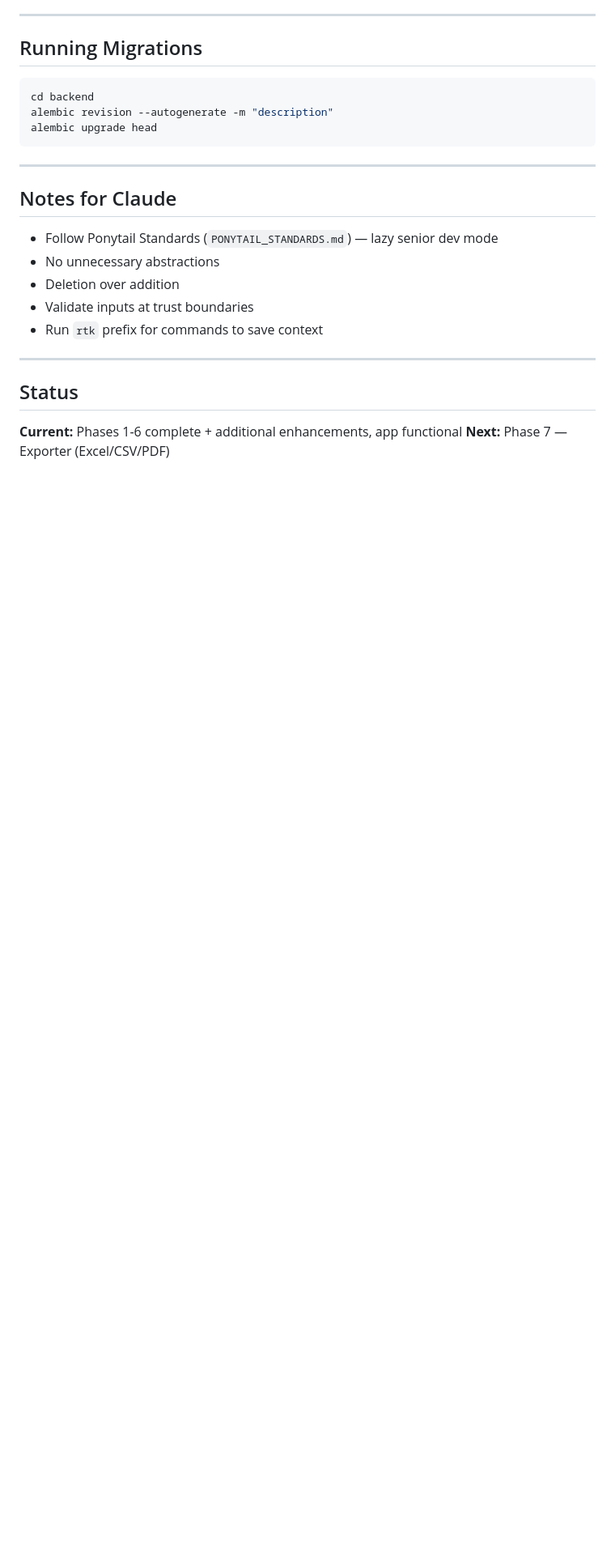
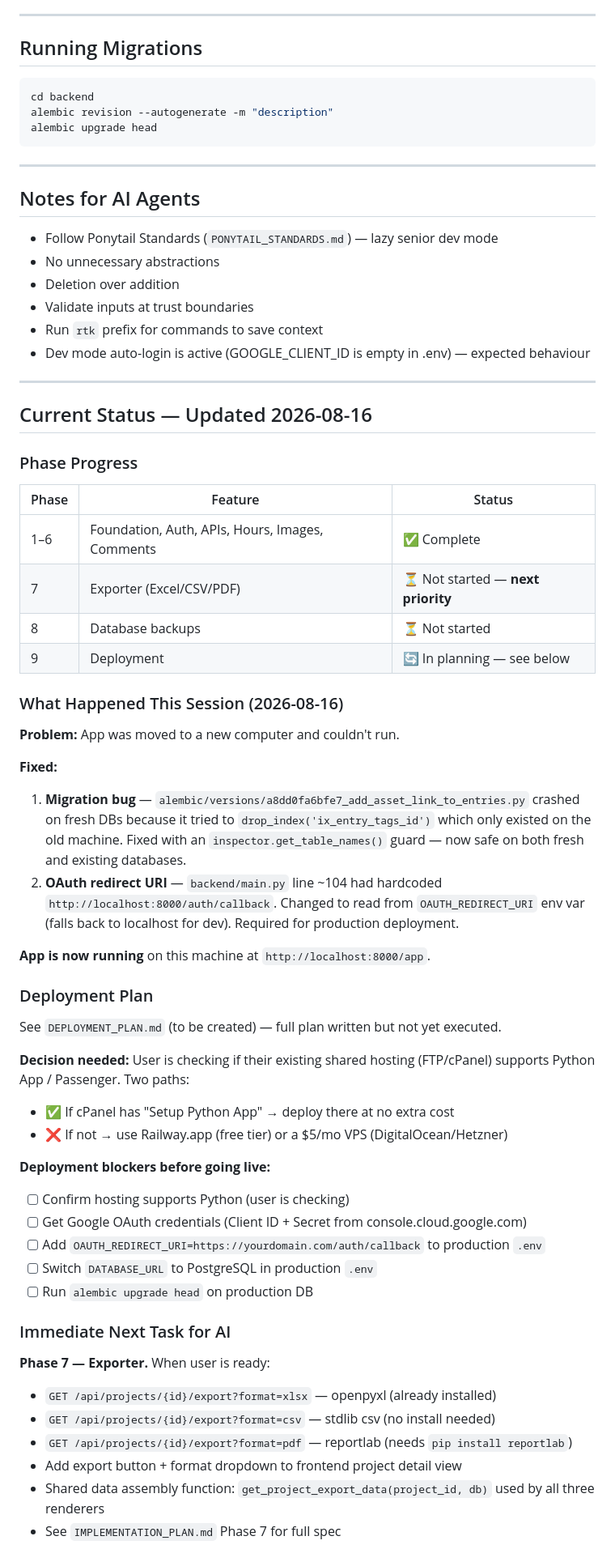
Before and after one commit to brokethigga/Artist-Asset-Tools, a Markdown page: HANDOVER.md, the part around the change. Shown at 81% size. Drawn GitHub-style; blank space fills up the shorter version.

Commit message:
Add handover

```diff
--- a/HANDOVER.md
+++ b/HANDOVER.md
@@ -240,17 +240,56 @@ alembic upgrade head
 
 ---
 
-## Notes for Claude
+## Notes for AI Agents
 
 - Follow Ponytail Standards (`PONYTAIL_STANDARDS.md`) — lazy senior dev mode
 - No unnecessary abstractions
 - Deletion over addition
 - Validate inputs at trust boundaries
 - Run `rtk` prefix for commands to save context
+- Dev mode auto-login is active (GOOGLE_CLIENT_ID is empty in .env) — expected behaviour
 
 ---
 
-## Status
+## Current Status — Updated 2026-08-16
 
-**Current:** Phases 1-6 complete + additional enhancements, app functional
-**Next:** Phase 7 — Exporter (Excel/CSV/PDF)
+### Phase Progress
+| Phase | Feature | Status |
+|-------|---------|--------|
+| 1–6 | Foundation, Auth, APIs, Hours, Images, Comments | ✅ Complete |
+| 7 | Exporter (Excel/CSV/PDF) | ⏳ Not started — **next priority** |
+| 8 | Database backups | ⏳ Not started |
+| 9 | Deployment | 🔄 In planning — see below |
+
+### What Happened This Session (2026-08-16)
+
+**Problem:** App was moved to a new computer and couldn't run.
+
+**Fixed:**
+1. **Migration bug** — `alembic/versions/a8dd0fa6bfe7_add_asset_link_to_entries.py` crashed on fresh DBs because it tried to `drop_index('ix_entry_tags_id')` which only existed on the old machine. Fixed with an `inspector.get_table_names()` guard — now safe on both fresh and existing databases.
+2. **OAuth redirect URI** — `backend/main.py` line ~104 had hardcoded `http://localhost:8000/auth/callback`. Changed to read from `OAUTH_REDIRECT_URI` env var (falls back to localhost for dev). Required for production deployment.
+
+**App is now running** on this machine at `http://localhost:8000/app`.
+
+### Deployment Plan
+See `DEPLOYMENT_PLAN.md` (to be created) — full plan written but not yet executed.
+
+**Decision needed:** User is checking if their existing shared hosting (FTP/cPanel) supports Python App / Passenger. Two paths:
+- ✅ If cPanel has "Setup Python App" → deploy there at no extra cost
+- ❌ If not → use Railway.app (free tier) or a $5/mo VPS (DigitalOcean/Hetzner)
+
+**Deployment blockers before going live:**
+- [ ] Confirm hosting supports Python (user is checking)
+- [ ] Get Google OAuth credentials (Client ID + Secret from console.cloud.google.com)
+- [ ] Add `OAUTH_REDIRECT_URI=https://yourdomain.com/auth/callback` to production `.env`
+- [ ] Switch `DATABASE_URL` to PostgreSQL in production `.env`
+- [ ] Run `alembic upgrade head` on production DB
+
+### Immediate Next Task for AI
+**Phase 7 — Exporter.** When user is ready:
+- `GET /api/projects/{id}/export?format=xlsx` — openpyxl (already installed)
+- `GET /api/projects/{id}/export?format=csv` — stdlib csv (no install needed)
+- `GET /api/projects/{id}/export?format=pdf` — reportlab (needs `pip install reportlab`)
+- Add export button + format dropdown to frontend project detail view
+- Shared data assembly function: `get_project_export_data(project_id, db)` used by all three renderers
+- See `IMPLEMENTATION_PLAN.md` Phase 7 for full spec
```
